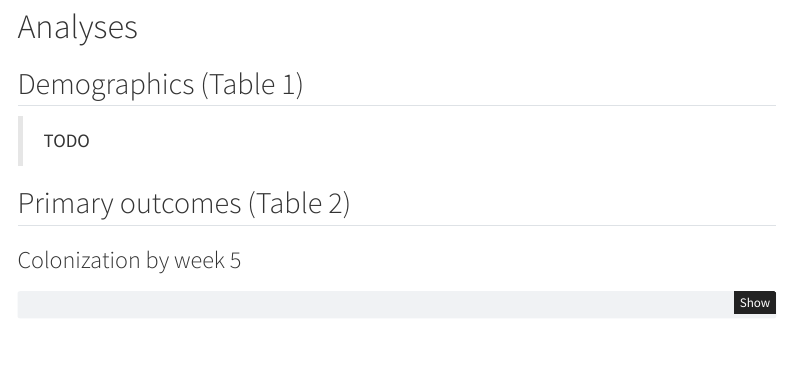
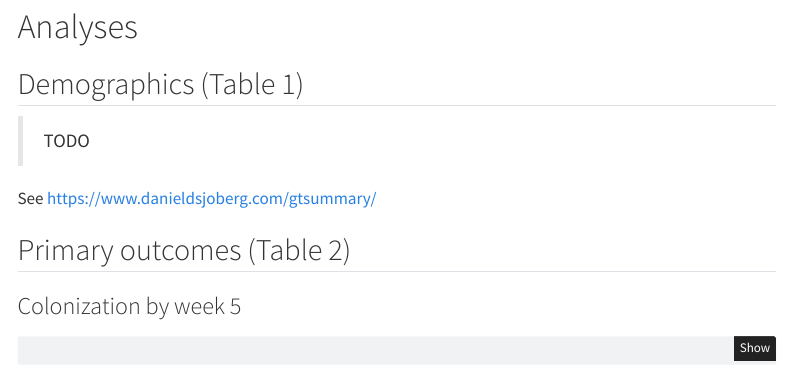
Before and after one commit to lasy/VIBRANT-01-trial-primary-analyses, a Quarto document (VIBRANT-trial-primary-analyses.qmd): the page in a window 1100 px wide, from 7950 px down. Rendered offline with R 4.5, knitr and Pandoc in place of Quarto, with nearby package versions; some code elsewhere in the file could not run offline; menus at the side of the page are left out.

Commit message:
nothing to declare

````diff
--- a/VIBRANT-trial-primary-analyses.qmd
+++ b/VIBRANT-trial-primary-analyses.qmd
@@ -126,6 +124,9 @@ mae
 
 > TODO
 
+See https://www.danieldsjoberg.com/gtsummary/
+
+
 ## Primary outcomes (Table 2)
 
 ```{r child = '06-primary-outcome.qmd'}
````
Also changed, not shown: VIBRANT-trial-primary-analyses.qmd (2 more changed lines), 3 other files.
